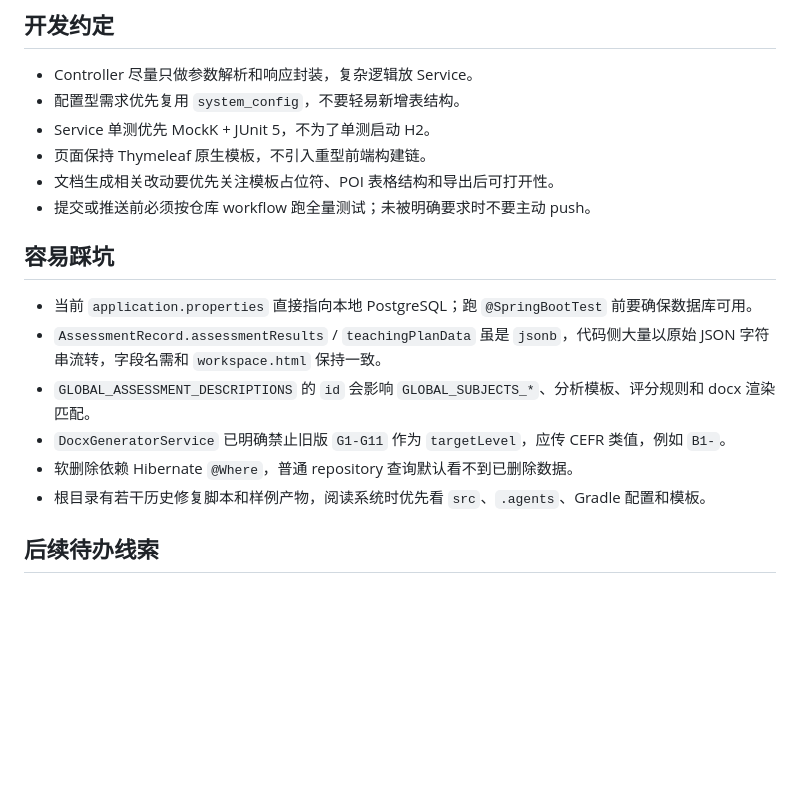
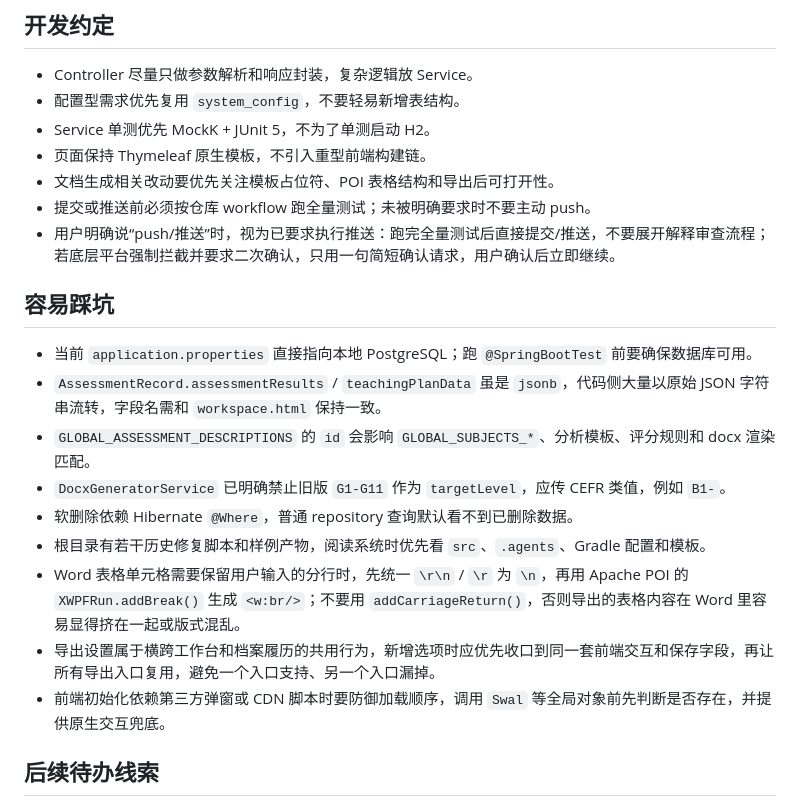
Before and after one commit to coolCodeStudy/ReportSystem, a Markdown page: .agents/PROJECT_CONTEXT.md, the part around the change. Rendered like a GitHub page; blank space fills up the shorter version.

Commit message:
Record export workflow lessons

```diff
--- a/.agents/PROJECT_CONTEXT.md
+++ b/.agents/PROJECT_CONTEXT.md
@@ -111,6 +111,7 @@ ReportSystem 是一个面向 Lingoland 测评报告生成的 Kotlin + Spring Boo
 - 页面保持 Thymeleaf 原生模板，不引入重型前端构建链。
 - 文档生成相关改动要优先关注模板占位符、POI 表格结构和导出后可打开性。
 - 提交或推送前必须按仓库 workflow 跑全量测试；未被明确要求时不要主动 push。
+- 用户明确说“push/推送”时，视为已要求执行推送：跑完全量测试后直接提交/推送，不要展开解释审查流程；若底层平台强制拦截并要求二次确认，只用一句简短确认请求，用户确认后立即继续。
 
 ## 容易踩坑
 
@@ -120,6 +121,9 @@ ReportSystem 是一个面向 Lingoland 测评报告生成的 Kotlin + Spring Boo
 - `DocxGeneratorService` 已明确禁止旧版 `G1-G11` 作为 `targetLevel`，应传 CEFR 类值，例如 `B1-`。
 - 软删除依赖 Hibernate `@Where`，普通 repository 查询默认看不到已删除数据。
 - 根目录有若干历史修复脚本和样例产物，阅读系统时优先看 `src`、`.agents`、Gradle 配置和模板。
+- Word 表格单元格需要保留用户输入的分行时，先统一 `\r\n` / `\r` 为 `\n`，再用 Apache POI 的 `XWPFRun.addBreak()` 生成 `<w:br/>`；不要用 `addCarriageReturn()`，否则导出的表格内容在 Word 里容易显得挤在一起或版式混乱。
+- 导出设置属于横跨工作台和档案履历的共用行为，新增选项时应优先收口到同一套前端交互和保存字段，再让所有导出入口复用，避免一个入口支持、另一个入口漏掉。
+- 前端初始化依赖第三方弹窗或 CDN 脚本时要防御加载顺序，调用 `Swal` 等全局对象前先判断是否存在，并提供原生交互兜底。
 
 ## 后续待办线索
 
```
Also changed, not shown: 1 other file.
